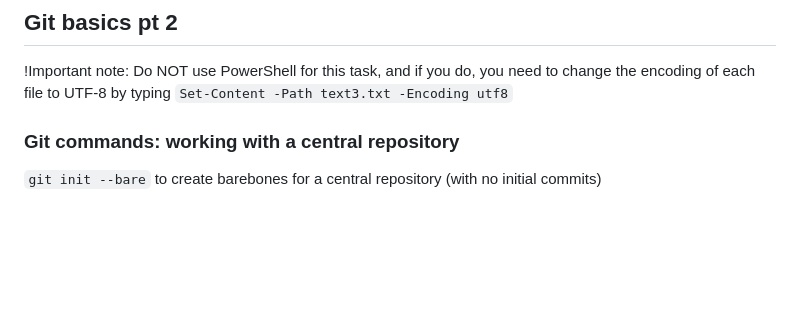
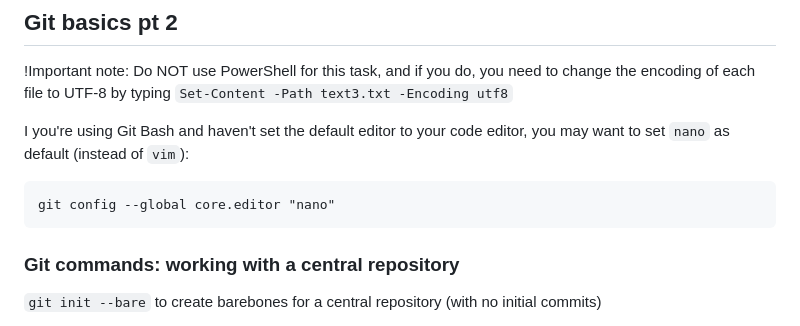
Before and after one commit to glowform/reproducible-research, a Markdown page: Assignments/RR_assignment_3.md, the part around the change. Drawn GitHub-style; blank space fills up the shorter version.

````diff
--- a/Assignments/RR_assignment_3.md
+++ b/Assignments/RR_assignment_3.md
@@ -2,6 +2,11 @@
 ## Git basics pt 2
 
 !Important note: Do NOT use PowerShell for this task, and if you do, you need to change the encoding of each file to UTF-8 by typing `Set-Content -Path text3.txt -Encoding utf8`
+
+I you're using Git Bash and haven't set the default editor to your code editor, you may want to set `nano` as default (instead of `vim`):
+```
+git config --global core.editor "nano"
+```
 
 ### Git commands: working with a central repository
 
````
